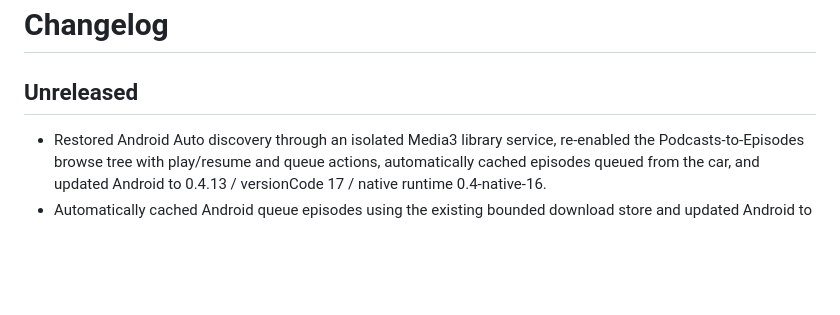
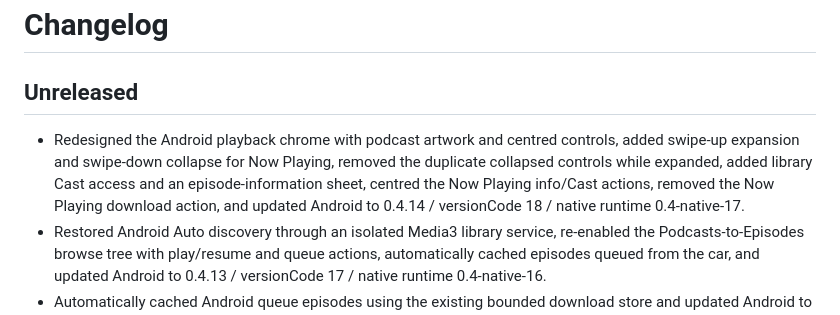
Before and after one commit to Invertee/Podwaffle, a Markdown page: CHANGELOG.md, the part around the change. GitHub-like rendering; blank space fills up the shorter version.

Commit message:
docs: record Android player UI redesign

```diff
--- a/CHANGELOG.md
+++ b/CHANGELOG.md
@@ -2,6 +2,12 @@
 
 ## Unreleased
 
+- Redesigned the Android playback chrome with podcast artwork and centred controls,
+  added swipe-up expansion and swipe-down collapse for Now Playing, removed the
+  duplicate collapsed controls while expanded, added library Cast access and an
+  episode-information sheet, centred the Now Playing info/Cast actions, removed
+  the Now Playing download action, and updated Android to 0.4.14 / versionCode 18 /
+  native runtime 0.4-native-17.
 - Restored Android Auto discovery through an isolated Media3 library service,
   re-enabled the Podcasts-to-Episodes browse tree with play/resume and queue
   actions, automatically cached episodes queued from the car, and updated Android
```
